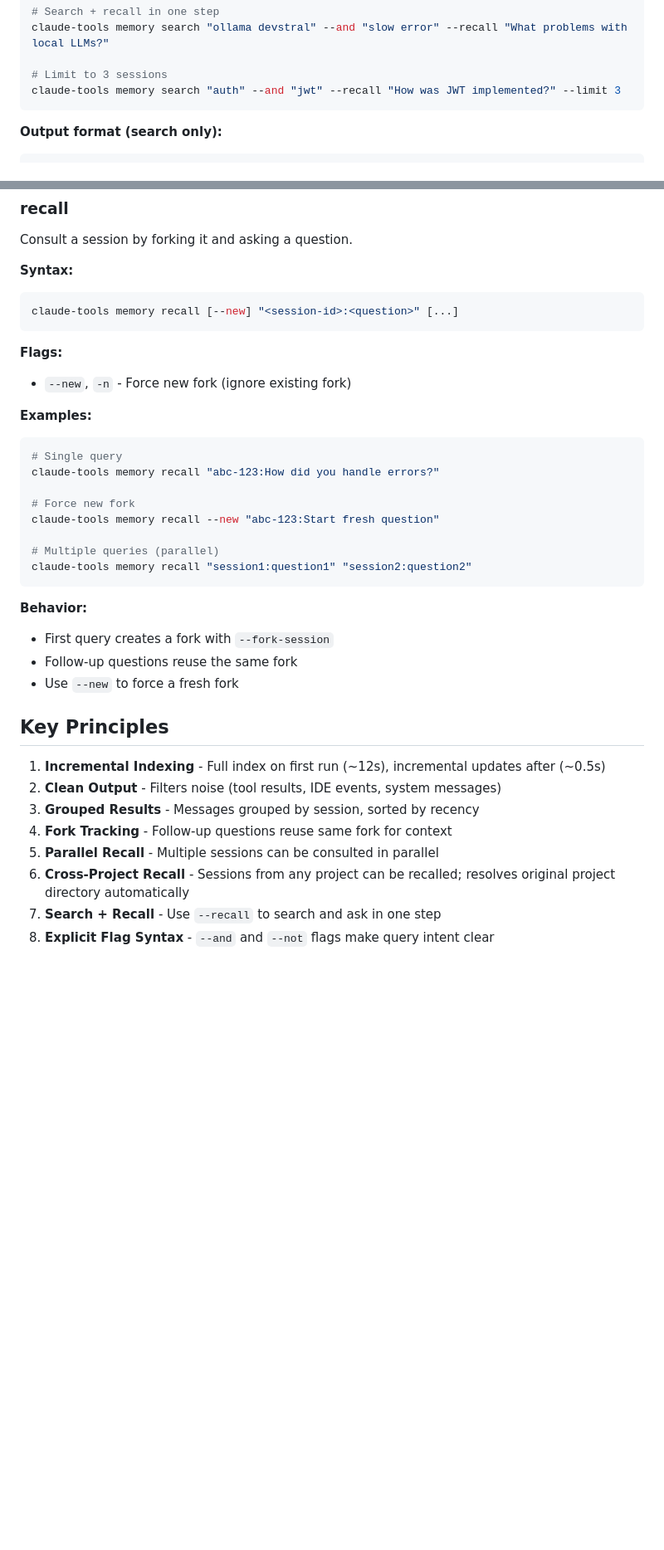
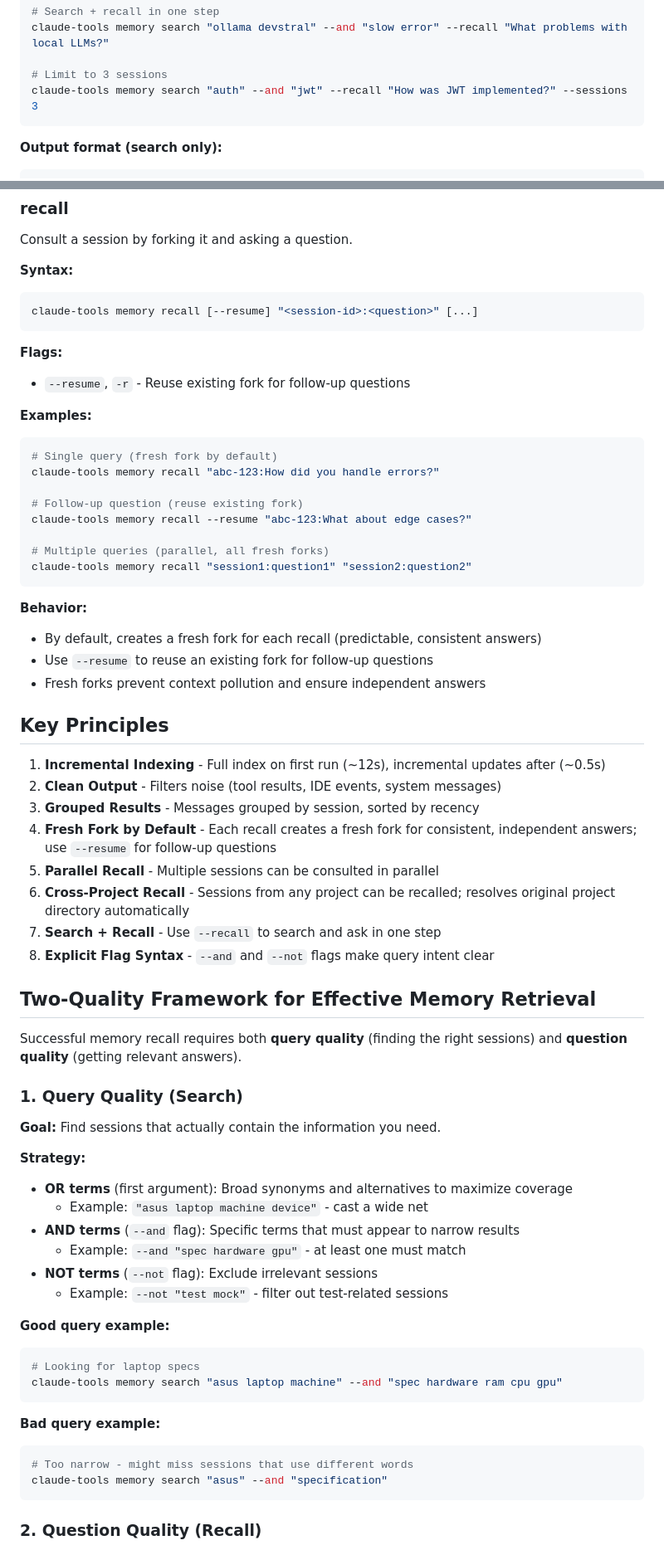
Before and after one commit to zhengyishen0/claude-code, a Markdown page: claude-tools/memory/README.md, 2 parts joined by grey strips. Shown at 83% size. GitHub-like rendering; blank space fills up the shorter version.

````diff
--- a/claude-tools/memory/README.md
+++ b/claude-tools/memory/README.md
@@ -36,7 +38,7 @@ claude-tools memory search "chrome playwright" --and "click" --not "test"
 claude-tools memory search "ollama devstral" --and "slow error" --recall "What problems with local LLMs?"
 
 # Limit to 3 sessions
-claude-tools memory search "auth" --and "jwt" --recall "How was JWT implemented?" --limit 3
+claude-tools memory search "auth" --and "jwt" --recall "How was JWT implemented?" --sessions 3
 ```
 
 **Output format (search only):**
@@ -65,36 +67,67 @@ Consult a session by forking it and asking a question.
 
 **Syntax:**
 ```bash
-claude-tools memory recall [--new] "<session-id>:<question>" [...]
+claude-tools memory recall [--resume] "<session-id>:<question>" [...]
 ```
 
 **Flags:**
-- `--new`, `-n` - Force new fork (ignore existing fork)
+- `--resume`, `-r` - Reuse existing fork for follow-up questions
 
 **Examples:**
 ```bash
-# Single query
+# Single query (fresh fork by default)
 claude-tools memory recall "abc-123:How did you handle errors?"
 
-# Force new fork
-claude-tools memory recall --new "abc-123:Start fresh question"
+# Follow-up question (reuse existing fork)
+claude-tools memory recall --resume "abc-123:What about edge cases?"
 
-# Multiple queries (parallel)
+# Multiple queries (parallel, all fresh forks)
 claude-tools memory recall "session1:question1" "session2:question2"
 ```
 
 **Behavior:**
-- First query creates a fork with `--fork-session`
-- Follow-up questions reuse the same fork
-- Use `--new` to force a fresh fork
+- By default, creates a fresh fork for each recall (predictable, consistent answers)
+- Use `--resume` to reuse an existing fork for follow-up questions
+- Fresh forks prevent context pollution and ensure independent answers
 
 ## Key Principles
 
 1. **Incremental Indexing** - Full index on first run (~12s), incremental updates after (~0.5s)
 2. **Clean Output** - Filters noise (tool results, IDE events, system messages)
 3. **Grouped Results** - Messages grouped by session, sorted by recency
-4. **Fork Tracking** - Follow-up questions reuse same fork for context
+4. **Fresh Fork by Default** - Each recall creates a fresh fork for consistent, independent answers; use `--resume` for follow-up questions
 5. **Parallel Recall** - Multiple sessions can be consulted in parallel
 6. **Cross-Project Recall** - Sessions from any project can be recalled; resolves original project directory automatically
 7. **Search + Recall** - Use `--recall` to search and ask in one step
 8. **Explicit Flag Syntax** - `--and` and `--not` flags make query intent clear
+
+## Two-Quality Framework for Effective Memory Retrieval
+
+Successful memory recall requires both **query quality** (finding the right sessions) and **question quality** (getting relevant answers).
+
+### 1. Query Quality (Search)
+
+**Goal:** Find sessions that actually contain the information you need.
+
+**Strategy:**
+- **OR terms** (first argument): Broad synonyms and alternatives to maximize coverage
+  - Example: `"asus laptop machine device"` - cast a wide net
+- **AND terms** (`--and` flag): Specific terms that must appear to narrow results
+  - Example: `--and "spec hardware gpu"` - at least one must match
+- **NOT terms** (`--not` flag): Exclude irrelevant sessions
+  - Example: `--not "test mock"` - filter out test-related sessions
+
+**Good query example:**
+```bash
+# Looking for laptop specs
+claude-tools memory search "asus laptop machine" --and "spec hardware ram cpu gpu"
+```
+
+**Bad query example:**
+```bash
+# Too narrow - might miss sessions that use different words
+claude-tools memory search "asus" --and "specification"
+```
+
+### 2. Question Quality (Recall)
+
````
Also changed, not shown: other parts of claude-tools/memory/README.md (+61 -4 lines), CLAUDE.md (+1 -1 lines).
